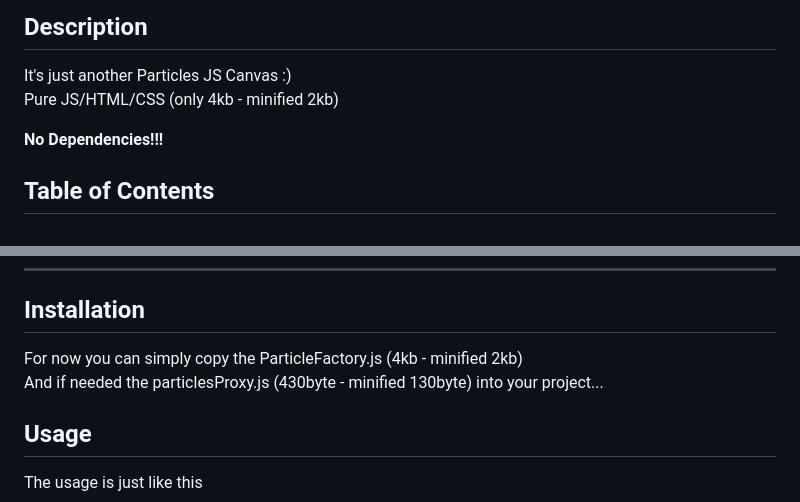
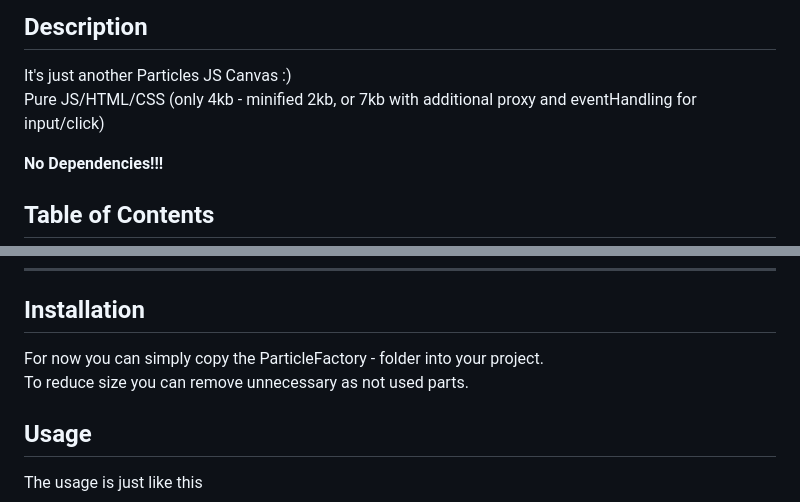
Before and after one commit to BarbWire-1/ParticlesFactory, a Markdown page: README.md, 2 parts joined by grey strips. Drawn GitHub-style.

Commit message:
corrected some data

```diff
--- a/README.md
+++ b/README.md
@@ -4,7 +4,7 @@
   ## Description
 
   It's just another Particles JS Canvas :)<br>
-  Pure JS/HTML/CSS (only 4kb - minified 2kb)
+  Pure JS/HTML/CSS (only 4kb - minified 2kb, or 7kb with additional proxy and eventHandling for input/click)
 
   **No Dependencies!!!**
 
@@ -24,8 +24,8 @@
 ![PartilesFactory_Image](/Particles-Factory.png)
 ***
 ## Installation
-For now you can simply copy the ParticleFactory.js (4kb - minified 2kb)<br>
-And if needed the particlesProxy.js (430byte - minified 130byte) into your project...
+For now you can simply copy the ParticleFactory - folder into your project.<br>
+To reduce size you can remove unnecessary as not used parts.
 
 
   ## Usage
```
